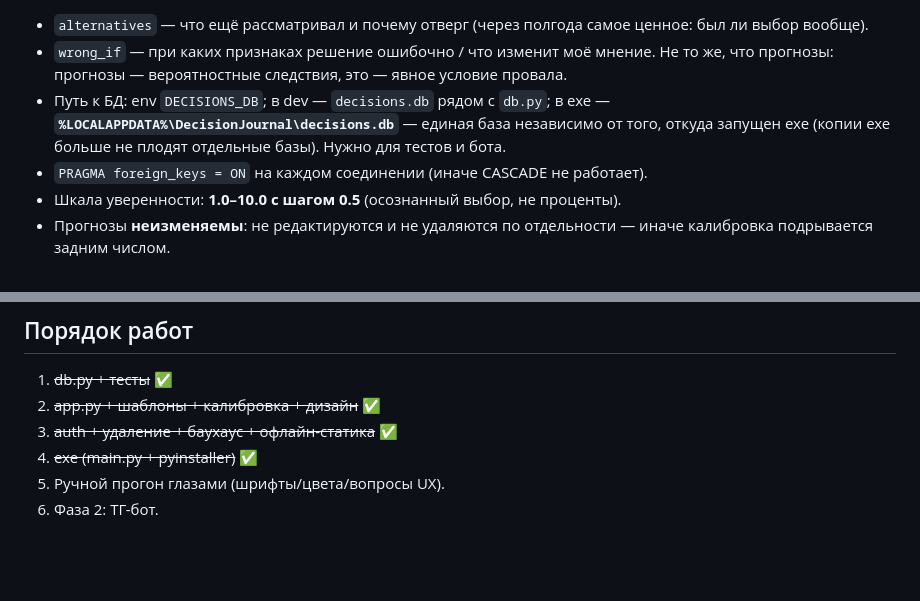
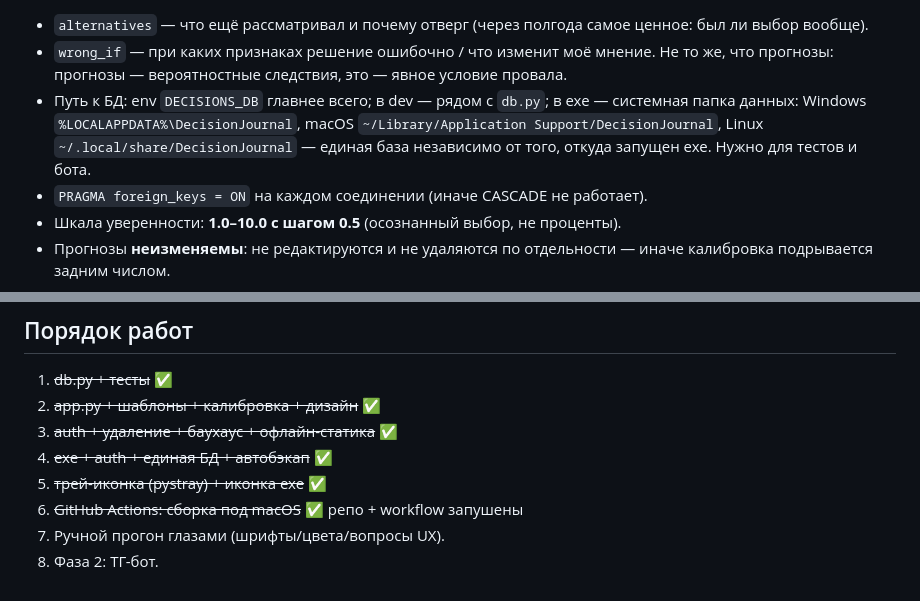
Before and after one commit to Courtesyl/DecisionJournal, a Markdown page: spec.md, 2 parts joined by grey strips. Rendered like a GitHub page; blank space fills up the shorter version.

```diff
--- a/spec.md
+++ b/spec.md
@@ -76,7 +80,7 @@ CREATE INDEX IF NOT EXISTS idx_pred_decision ON predictions(decision_id);
 
 - `alternatives` — что ещё рассматривал и почему отверг (через полгода самое ценное: был ли выбор вообще).
 - `wrong_if` — при каких признаках решение ошибочно / что изменит моё мнение. Не то же, что прогнозы: прогнозы — вероятностные следствия, это — явное условие провала.
-- Путь к БД: env `DECISIONS_DB`; в dev — `decisions.db` рядом с `db.py`; в exe — **`%LOCALAPPDATA%\DecisionJournal\decisions.db`** — единая база независимо от того, откуда запущен exe (копии exe больше не плодят отдельные базы). Нужно для тестов и бота.
+- Путь к БД: env `DECISIONS_DB` главнее всего; в dev — рядом с `db.py`; в exe — системная папка данных: Windows `%LOCALAPPDATA%\DecisionJournal`, macOS `~/Library/Application Support/DecisionJournal`, Linux `~/.local/share/DecisionJournal` — единая база независимо от того, откуда запущен exe. Нужно для тестов и бота.
 - `PRAGMA foreign_keys = ON` на каждом соединении (иначе CASCADE не работает).
 - Шкала уверенности: **1.0–10.0 с шагом 0.5** (осознанный выбор, не проценты).
 - Прогнозы **неизменяемы**: не редактируются и не удаляются по отдельности — иначе калибровка подрывается задним числом.
@@ -193,6 +205,8 @@ aiogram, тот же `db.py`, та же БД. Чат — естественна
 1. ~~db.py + тесты~~ ✅
 2. ~~app.py + шаблоны + калибровка + дизайн~~ ✅
 3. ~~auth + удаление + баухаус + офлайн-статика~~ ✅
-4. ~~exe (main.py + pyinstaller)~~ ✅
-5. Ручной прогон глазами (шрифты/цвета/вопросы UX).
-6. Фаза 2: ТГ-бот.
+4. ~~exe + auth + единая БД + автобэкап~~ ✅
+5. ~~трей-иконка (pystray) + иконка exe~~ ✅
+6. ~~GitHub Actions: сборка под macOS~~ ✅ репо + workflow запушены
+7. Ручной прогон глазами (шрифты/цвета/вопросы UX).
+8. Фаза 2: ТГ-бот.
```
Also changed, not shown: other parts of spec.md (+24 -12 lines).
